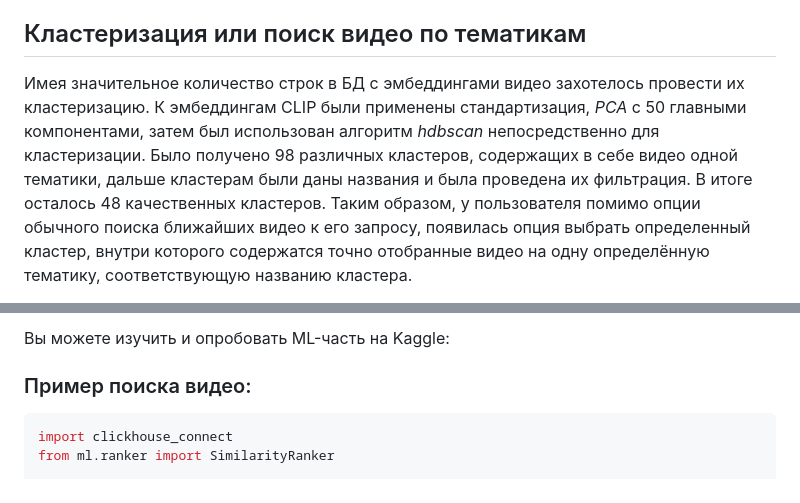
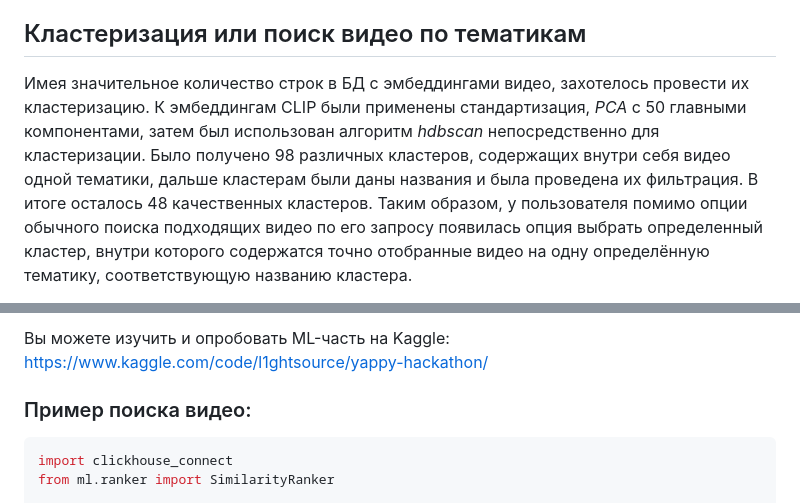
Before and after one commit to l1ghtsource/media-searcher, a Markdown page: README.md, 2 parts joined by grey strips. GitHub-like rendering.

Commit message:
new readme

```diff
--- a/README.md
+++ b/README.md
@@ -65,5 +65,5 @@ __Мета-модель__: [meta_model.py](https://github.com/l1ghtsource/lct-ha
 
 ## Кластеризация или поиск видео по тематикам
 
-Имея значительное количество строк в БД с эмбеддингами видео захотелось провести их кластеризацию. К эмбеддингам CLIP были применены стандартизация, *PCA* с 50 главными компонентами, затем был использован алгоритм *hdbscan* непосредственно для кластеризации. Было получено 98 различных кластеров, содержащих в себе видео одной тематики, дальше кластерам были даны названия и была проведена их фильтрация. В итоге осталось 48 качественных кластеров. Таким образом, у пользователя помимо опции обычного поиска ближайших видео к его запросу, появилась опция выбрать определенный кластер, внутри которого содержатся точно отобранные видео на одну определённую тематику, соответствующую названию кластера.
+Имея значительное количество строк в БД с эмбеддингами видео, захотелось провести их кластеризацию. К эмбеддингам CLIP были применены стандартизация, *PCA* с 50 главными компонентами, затем был использован алгоритм *hdbscan* непосредственно для кластеризации. Было получено 98 различных кластеров, содержащих внутри себя видео одной тематики, дальше кластерам были даны названия и была проведена их фильтрация. В итоге осталось 48 качественных кластеров. Таким образом, у пользователя помимо опции обычного поиска подходящих видео по его запросу появилась опция выбрать определенный кластер, внутри которого содержатся точно отобранные видео на одну определённую тематику, соответствующую названию кластера.
 
@@ -72,5 +72,5 @@ __Мета-модель__: [meta_model.py](https://github.com/l1ghtsource/lct-ha
 
-Вы можете изучить и опробовать ML-часть на Kaggle: <link>
+Вы можете изучить и опробовать ML-часть на Kaggle: https://www.kaggle.com/code/l1ghtsource/yappy-hackathon/
 
 ### Пример поиска видео:
 
```
Also changed, not shown: other parts of README.md (+2 -2 lines).
